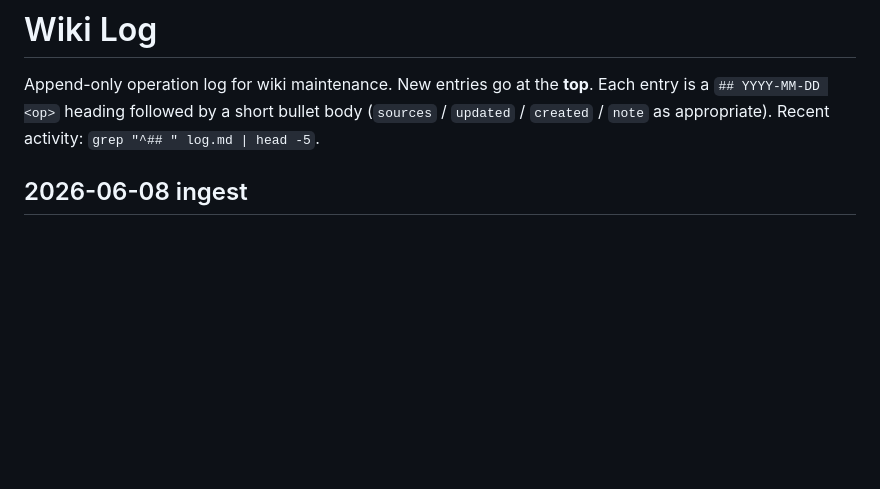
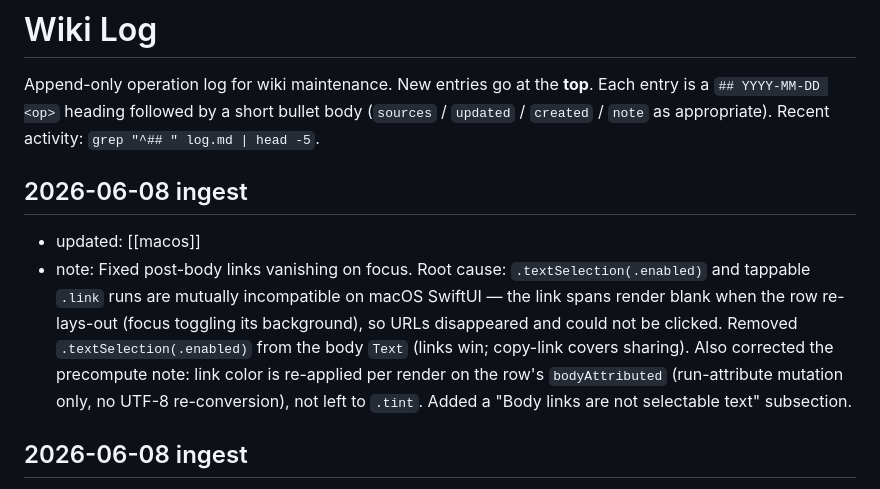
Before and after one commit to asonas/YoruMimizuku, a Markdown page: docs/wiki/log.md, the part around the change. GitHub-like rendering; blank space fills up the shorter version.

Commit message:
Document post-body link color fix on macOS
The wiki is updated to document the resolution of an issue where post-body
links vanished when the row re-laid out during focus toggling. On macOS,
`.textSelection(.enabled)` and tappable `.link` runs are mutually incompatible
in SwiftUI — when both are present, link spans render blank on layout changes,
making URLs unclickable.

The fix removes `.textSelection(.enabled)` from the body Text, prioritizing
functional links over body selection (which is covered by copy-link actions).
Link color is now re-applied per render via run attribute mutation, eliminating
the expensive UTF-8 re-conversion while preserving theme-derived colors.

```diff
--- a/docs/wiki/log.md
+++ b/docs/wiki/log.md
@@ -8,6 +8,11 @@ Append-only operation log for wiki maintenance. New entries go at the **top**.
 Each entry is a `## YYYY-MM-DD <op>` heading followed by a short bullet body
 (`sources` / `updated` / `created` / `note` as appropriate).
 Recent activity: `grep "^## " log.md | head -5`.
+
+## 2026-06-08 ingest
+
+- updated: [[macos]]
+- note: Fixed post-body links vanishing on focus. Root cause: `.textSelection(.enabled)` and tappable `.link` runs are mutually incompatible on macOS SwiftUI — the link spans render blank when the row re-lays-out (focus toggling its background), so URLs disappeared and could not be clicked. Removed `.textSelection(.enabled)` from the body `Text` (links win; copy-link covers sharing). Also corrected the precompute note: link color is re-applied per render on the row's `bodyAttributed` (run-attribute mutation only, no UTF-8 re-conversion), not left to `.tint`. Added a "Body links are not selectable text" subsection.
 
 ## 2026-06-08 ingest
 
```
Also changed, not shown: 1 other file.
